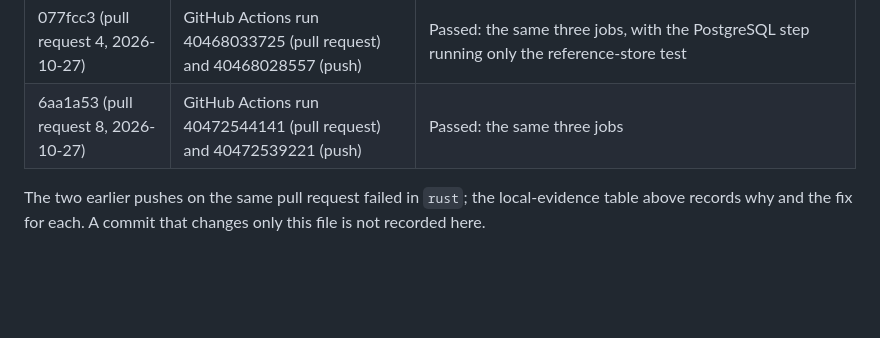
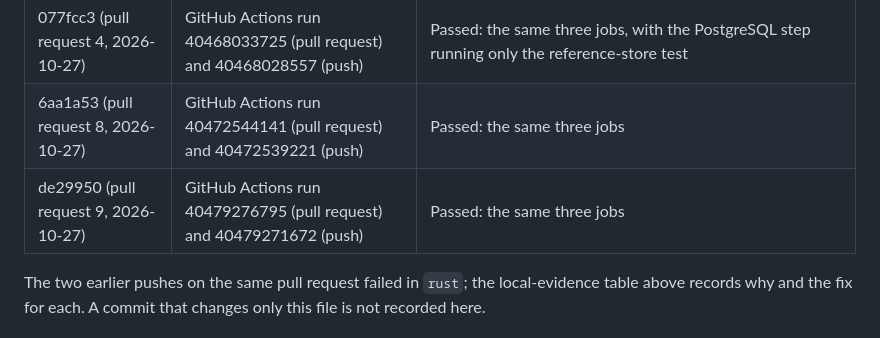
Before and after one commit to abenamer/nycmsa, a Markdown page: docs/self-audit.md, the part around the change. Drawn GitHub-style; blank space fills up the shorter version.

Commit message:
Record the green GitHub Actions run for de29950 in the self-audit
Co-Authored-By: Claude Fable 5.1 <noreply@anthropic.com>

```diff
--- a/docs/self-audit.md
+++ b/docs/self-audit.md
@@ -222,6 +222,7 @@ The visitor's home never goes into a link. The scan JSON and CSV carry
 | 93a411c (pull request 2, 2026-10-27) | GitHub Actions run 40456654387 (pull request) and 40456650876 (push) | Passed: the same three jobs |
 | 077fcc3 (pull request 4, 2026-10-27) | GitHub Actions run 40468033725 (pull request) and 40468028557 (push) | Passed: the same three jobs, with the PostgreSQL step running only the reference-store test |
 | 6aa1a53 (pull request 8, 2026-10-27) | GitHub Actions run 40472544141 (pull request) and 40472539221 (push) | Passed: the same three jobs |
+| de29950 (pull request 9, 2026-10-27) | GitHub Actions run 40479276795 (pull request) and 40479271672 (push) | Passed: the same three jobs |
 
 The two earlier pushes on the same pull request failed in `rust`; the
 local-evidence table above records why and the fix for each. A commit
```
